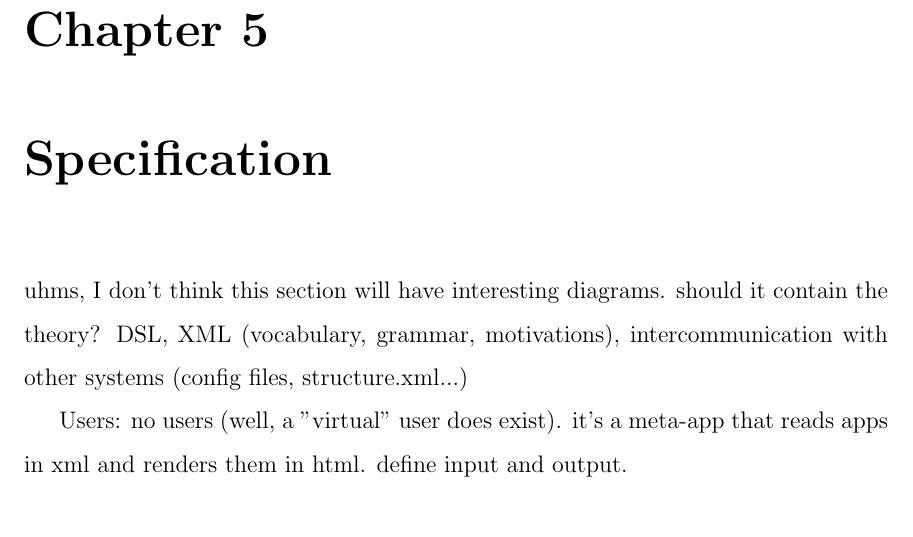
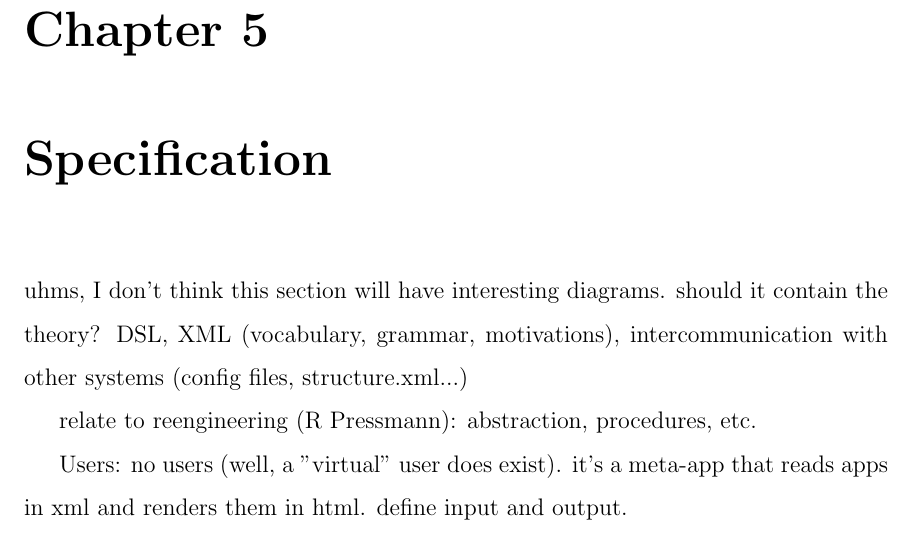
Before and after one commit to egamonal/msthesis, a LaTeX thesis (main.tex, which reads chap3.tex): part of page 33 of 41, cut so that both start at the same text. Compiled offline with pdfLaTeX.

Commit message:
minor changes and notes to expand chapters later on

```diff
--- a/chap3.tex
+++ b/chap3.tex
@@ -26,6 +26,8 @@ intense testing, robust application, modern standards, easy to maintain, specifi
 \chapter{Specification}
 uhms, I don't think this section will have interesting diagrams.
 should it contain the theory? DSL, XML (vocabulary, grammar, motivations), intercommunication with other systems (config files, structure.xml...)
+
+relate to reengineering (R Pressmann): abstraction, procedures, etc.
 
 Users: no users (well, a "virtual" user does exist). it's a meta-app that reads apps in xml and renders them in html. define input and output.
 
```
